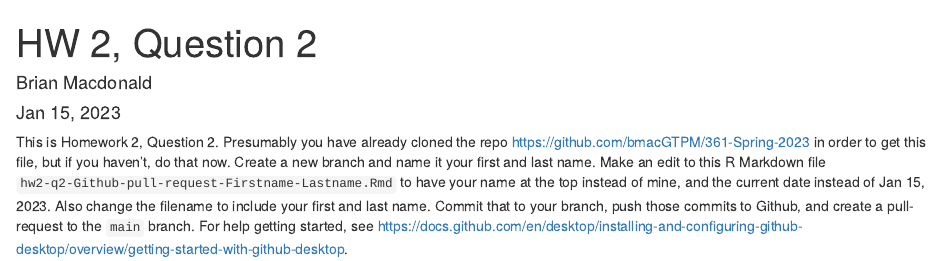
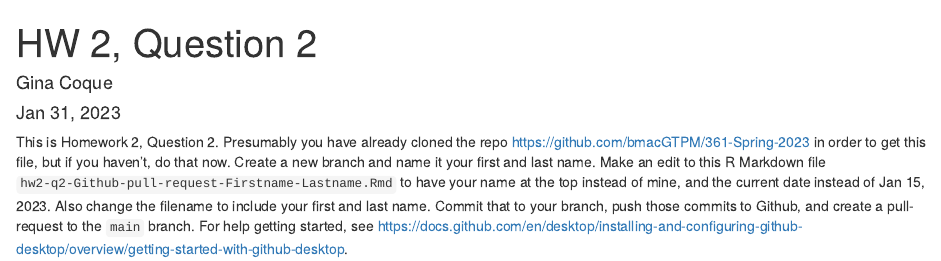
Before and after one commit to bmacGTPM/361-Spring-2023, an R Markdown document (hw02-q2-Github-pull-request-Firstname-Lastname.Rmd): the page in a window 1100 px wide, from its top. Rendered offline with R 4.5, knitr and Pandoc, with nearby package versions.

Commit message:
Update hw02-q2-Github-pull-request-Firstname-Lastname.Rmd

```diff
--- a/hw02-q2-Github-pull-request-Firstname-Lastname.Rmd
+++ b/hw02-q2-Github-pull-request-Firstname-Lastname.Rmd
@@ -1,7 +1,7 @@
 ---
 title: "HW 2, Question 2"
-author: "Brian Macdonald"
-date: 'Jan 15, 2023'
+author: "Gina Coque"
+date: 'Jan 31, 2023'
 output: html_document
 ---
 
```
